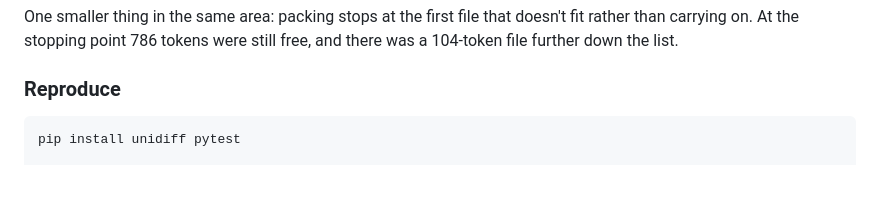
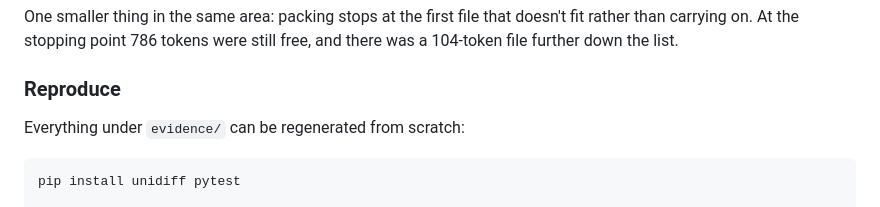
Before and after one commit to abhinavkumar17/arch-drift-detection, a Markdown page: README.md, the part around the change. Rendered like a GitHub page; blank space fills up the shorter version.

````diff
--- a/README.md
+++ b/README.md
@@ -320,6 +320,9 @@ fit rather than carrying on. At the stopping point 786 tokens were still free,
 and there was a 104-token file further down the list.
 
 ### Reproduce
+
+Everything under `evidence/` can be regenerated from scratch:
+
 ```
 pip install unidiff pytest
 
````
